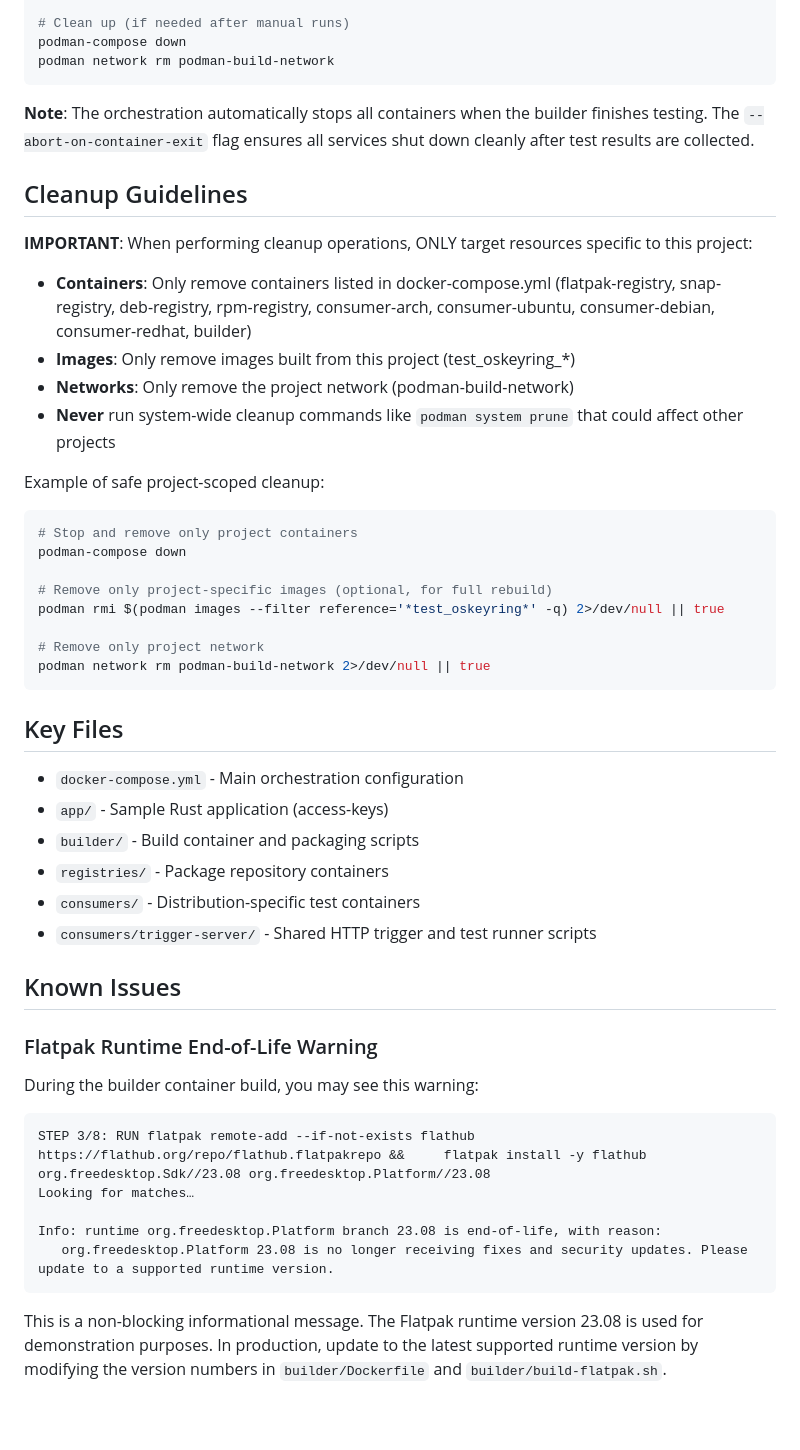
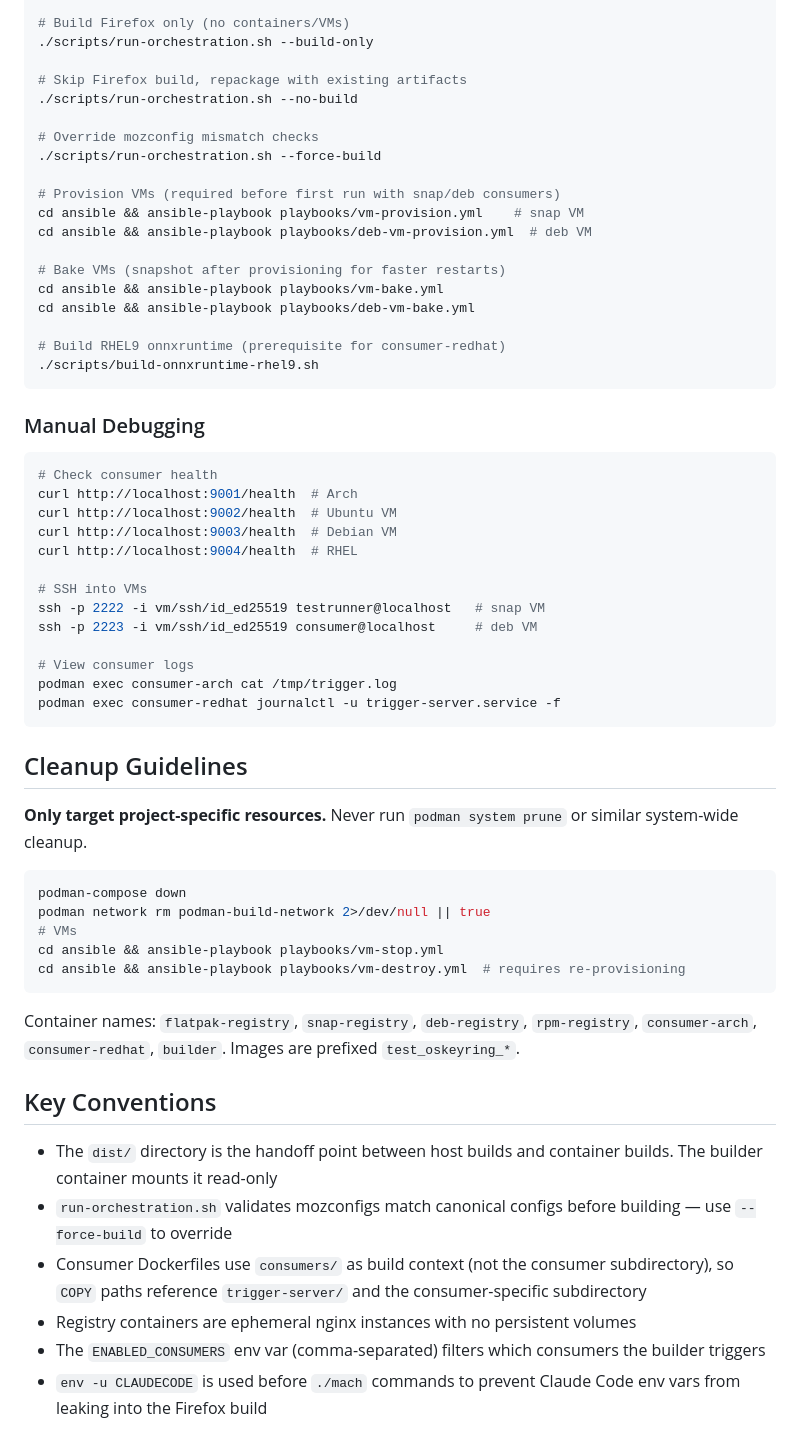
Before and after one commit to jjjalkanen/oskeyring-ci, a Markdown page: CLAUDE.md, the part around one of its changes. GitHub-like rendering; blank space fills up the shorter version.

````diff
--- a/CLAUDE.md
+++ b/CLAUDE.md
@@ -30,53 +52,62 @@ podman-compose up --build --abort-on-container-exit
 
-# Clean up (if needed after manual runs)
-podman-compose down
-podman network rm podman-build-network
+# Build Firefox only (no containers/VMs)
+./scripts/run-orchestration.sh --build-only
+
+# Skip Firefox build, repackage with existing artifacts
+./scripts/run-orchestration.sh --no-build
+
+# Override mozconfig mismatch checks
+./scripts/run-orchestration.sh --force-build
+
+# Provision VMs (required before first run with snap/deb consumers)
+cd ansible && ansible-playbook playbooks/vm-provision.yml    # snap VM
+cd ansible && ansible-playbook playbooks/deb-vm-provision.yml  # deb VM
+
+# Bake VMs (snapshot after provisioning for faster restarts)
+cd ansible && ansible-playbook playbooks/vm-bake.yml
+cd ansible && ansible-playbook playbooks/deb-vm-bake.yml
+
+# Build RHEL9 onnxruntime (prerequisite for consumer-redhat)
+./scripts/build-onnxruntime-rhel9.sh
 ```
 
-**Note**: The orchestration automatically stops all containers when the builder finishes testing. The `--abort-on-container-exit` flag ensures all services shut down cleanly after test results are collected.
+### Manual Debugging
+
+```bash
+# Check consumer health
+curl http://localhost:9001/health  # Arch
+curl http://localhost:9002/health  # Ubuntu VM
+curl http://localhost:9003/health  # Debian VM
+curl http://localhost:9004/health  # RHEL
+
+# SSH into VMs
+ssh -p 2222 -i vm/ssh/id_ed25519 testrunner@localhost   # snap VM
+ssh -p 2223 -i vm/ssh/id_ed25519 consumer@localhost     # deb VM
+
+# View consumer logs
+podman exec consumer-arch cat /tmp/trigger.log
+podman exec consumer-redhat journalctl -u trigger-server.service -f
+```
 
 ## Cleanup Guidelines
 
-**IMPORTANT**: When performing cleanup operations, ONLY target resources specific to this project:
+**Only target project-specific resources.** Never run `podman system prune` or similar system-wide cleanup.
 
-- **Containers**: Only remove containers listed in docker-compose.yml (flatpak-registry, snap-registry, deb-registry, rpm-registry, consumer-arch, consumer-ubuntu, consumer-debian, consumer-redhat, builder)
-- **Images**: Only remove images built from this project (test_oskeyring_*)
-- **Networks**: Only remove the project network (podman-build-network)
-- **Never** run system-wide cleanup commands like `podman system prune` that could affect other projects
-
-Example of safe project-scoped cleanup:
 ```bash
-# Stop and remove only project containers
 podman-compose down
-
-# Remove only project-specific images (optional, for full rebuild)
-podman rmi $(podman images --filter reference='*test_oskeyring*' -q) 2>/dev/null || true
-
-# Remove only project network
 podman network rm podman-build-network 2>/dev/null || true
+# VMs
+cd ansible && ansible-playbook playbooks/vm-stop.yml
+cd ansible && ansible-playbook playbooks/vm-destroy.yml  # requires re-provisioning
 ```
 
-## Key Files
+Container names: `flatpak-registry`, `snap-registry`, `deb-registry`, `rpm-registry`, `consumer-arch`, `consumer-redhat`, `builder`. Images are prefixed `test_oskeyring_*`.
 
-- `docker-compose.yml` - Main orchestration configuration
-- `app/` - Sample Rust application (access-keys)
-- `builder/` - Build container and packaging scripts
-- `registries/` - Package repository containers
-- `consumers/` - Distribution-specific test containers
-- `consumers/trigger-server/` - Shared HTTP trigger and test runner scripts
+## Key Conventions
 
-## Known Issues
-
-### Flatpak Runtime End-of-Life Warning
-
-During the builder container build, you may see this warning:
-
-```
-STEP 3/8: RUN flatpak remote-add --if-not-exists flathub https://flathub.org/repo/flathub.flatpakrepo &&     flatpak install -y flathub org.freedesktop.Sdk//23.08 org.freedesktop.Platform//23.08
-Looking for matches…
-
-Info: runtime org.freedesktop.Platform branch 23.08 is end-of-life, with reason:
-   org.freedesktop.Platform 23.08 is no longer receiving fixes and security updates. Please update to a supported runtime version.
-```
-
-This is a non-blocking informational message. The Flatpak runtime version 23.08 is used for demonstration purposes. In production, update to the latest supported runtime version by modifying the version numbers in `builder/Dockerfile` and `builder/build-flatpak.sh`.
+- The `dist/` directory is the handoff point between host builds and container builds. The builder container mounts it read-only
+- `run-orchestration.sh` validates mozconfigs match canonical configs before building — use `--force-build` to override
+- Consumer Dockerfiles use `consumers/` as build context (not the consumer subdirectory), so `COPY` paths reference `trigger-server/` and the consumer-specific subdirectory
+- Registry containers are ephemeral nginx instances with no persistent volumes
+- The `ENABLED_CONSUMERS` env var (comma-separated) filters which consumers the builder triggers
+- `env -u CLAUDECODE` is used before `./mach` commands to prevent Claude Code env vars from leaking into the Firefox build
````
Also changed, not shown: other parts of CLAUDE.md (+35 -13 lines), SETUP.md (added, +113 -0 lines).
